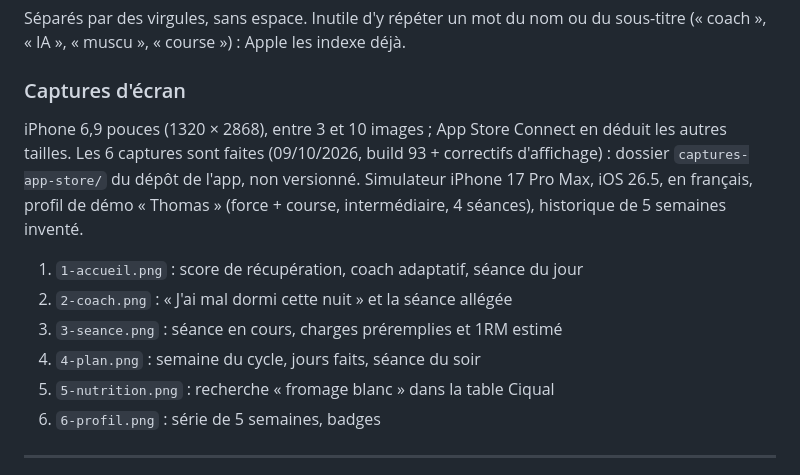
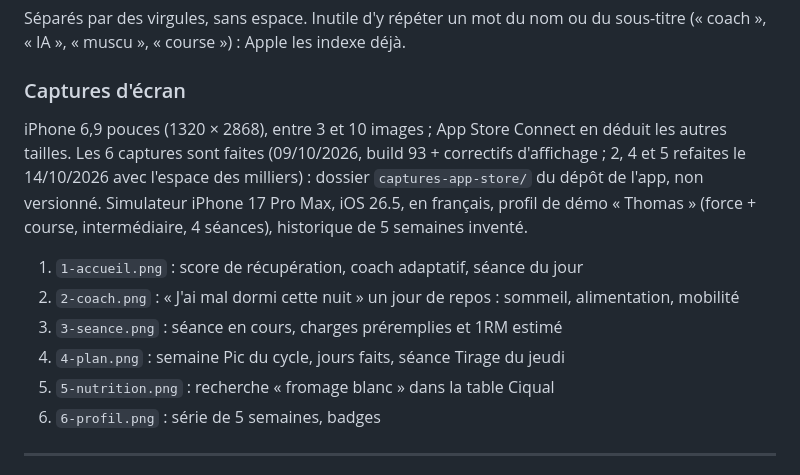
Before and after one commit to enzoberto10/kova-legal, a Markdown page: app-store-connect-texts.md, the part around the change. Rendered like a GitHub page.

Commit message:
Captures App Store : coach, plan et nutrition refaites
Espace des milliers (« 2 761 kcal », « 3 350 kg »), réponse du coach
entièrement en français et sans le message d'accueil.

Co-Authored-By: Claude Opus 5.5 <noreply@anthropic.com>

```diff
--- a/app-store-connect-texts.md
+++ b/app-store-connect-texts.md
@@ -99,14 +99,15 @@ sous-titre (« coach », « IA », « muscu », « course ») : Apple les indexe
 
 ### Captures d'écran
 iPhone 6,9 pouces (1320 × 2868), entre 3 et 10 images ; App Store Connect en
-déduit les autres tailles. Les 6 captures sont faites (09/10/2026, build 93 + correctifs d'affichage) :
+déduit les autres tailles. Les 6 captures sont faites (09/10/2026, build 93 + correctifs d'affichage ;
+2, 4 et 5 refaites le 14/10/2026 avec l'espace des milliers) :
 dossier `captures-app-store/` du dépôt de l'app, non versionné. Simulateur
 iPhone 17 Pro Max, iOS 26.5, en français, profil de démo « Thomas » (force +
 course, intermédiaire, 4 séances), historique de 5 semaines inventé.
 1. `1-accueil.png` : score de récupération, coach adaptatif, séance du jour
-2. `2-coach.png` : « J'ai mal dormi cette nuit » et la séance allégée
+2. `2-coach.png` : « J'ai mal dormi cette nuit » un jour de repos : sommeil, alimentation, mobilité
 3. `3-seance.png` : séance en cours, charges préremplies et 1RM estimé
-4. `4-plan.png` : semaine du cycle, jours faits, séance du soir
+4. `4-plan.png` : semaine Pic du cycle, jours faits, séance Tirage du jeudi
 5. `5-nutrition.png` : recherche « fromage blanc » dans la table Ciqual
 6. `6-profil.png` : série de 5 semaines, badges
 
```
